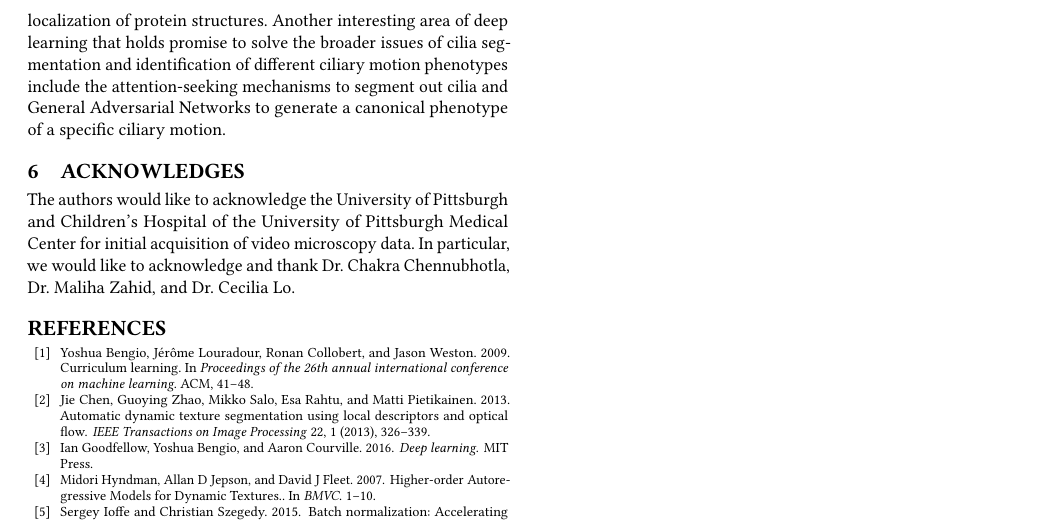
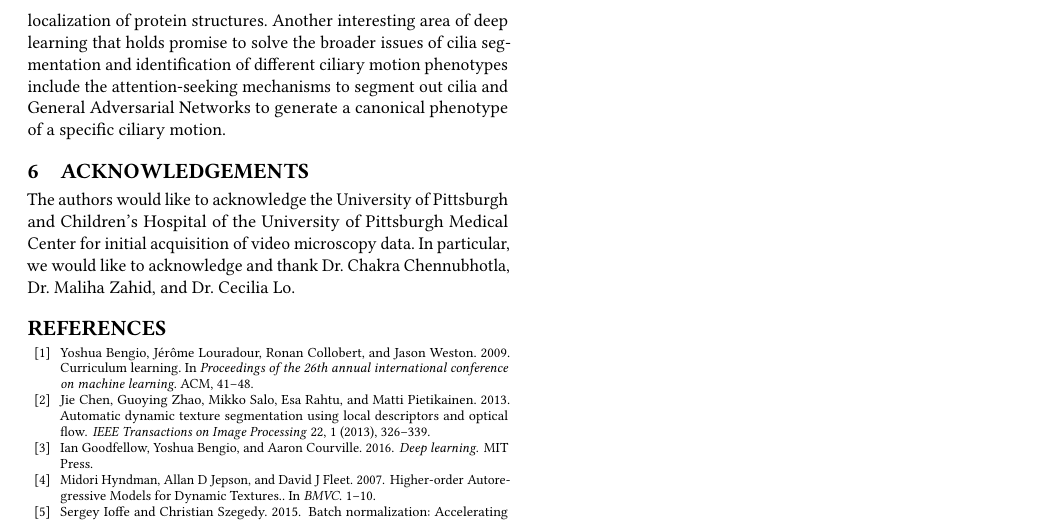
Before and after one commit to clu2033/ACM-SE-Cilia-Short-Paper, a LaTeX paper (cilia_paper/sigconf.tex, which reads cilia_paper/body.tex): part of page 4 of 4, cut so that both start at the same text. Compiled offline with pdfLaTeX.

Commit message:
final version

```diff
--- a/cilia_paper/body.tex
+++ b/cilia_paper/body.tex
@@ -68,7 +68,7 @@ Although deep learning methods usually requires an abundant amount of labeled tr
 
 Other approaches that could leverage deep learning for cilia classification are Recurrent Neural Networks (RNNs) such as a Long-Short Term Memory (LSTM) network, which inherently incorporates the dimension of time into account to build feature maps. It is even possible to stack CNNs on top of RNNs to leverage aspects of both network architecture types. Other researchers \cite{sonderby2015convolutional} have already applied a similar approach with promising results on localization of protein structures. Another interesting area of deep learning that holds promise to solve the broader issues of cilia segmentation and identification of different ciliary motion phenotypes include the attention-seeking mechanisms to segment out cilia and General Adversarial Networks to generate a canonical phenotype of a specific ciliary motion.
 
-\section{Acknowledges}
+\section{Acknowledgements}
 
 The authors would like to acknowledge the University of Pittsburgh and Children's Hospital of the University of Pittsburgh Medical Center for initial acquisition of video microscopy data. In particular, we would like to acknowledge and thank Dr. Chakra Chennubhotla, Dr. Maliha Zahid, and Dr. Cecilia Lo.
 
```
Also changed, not shown: cilia_paper/sigconf.pdf.
